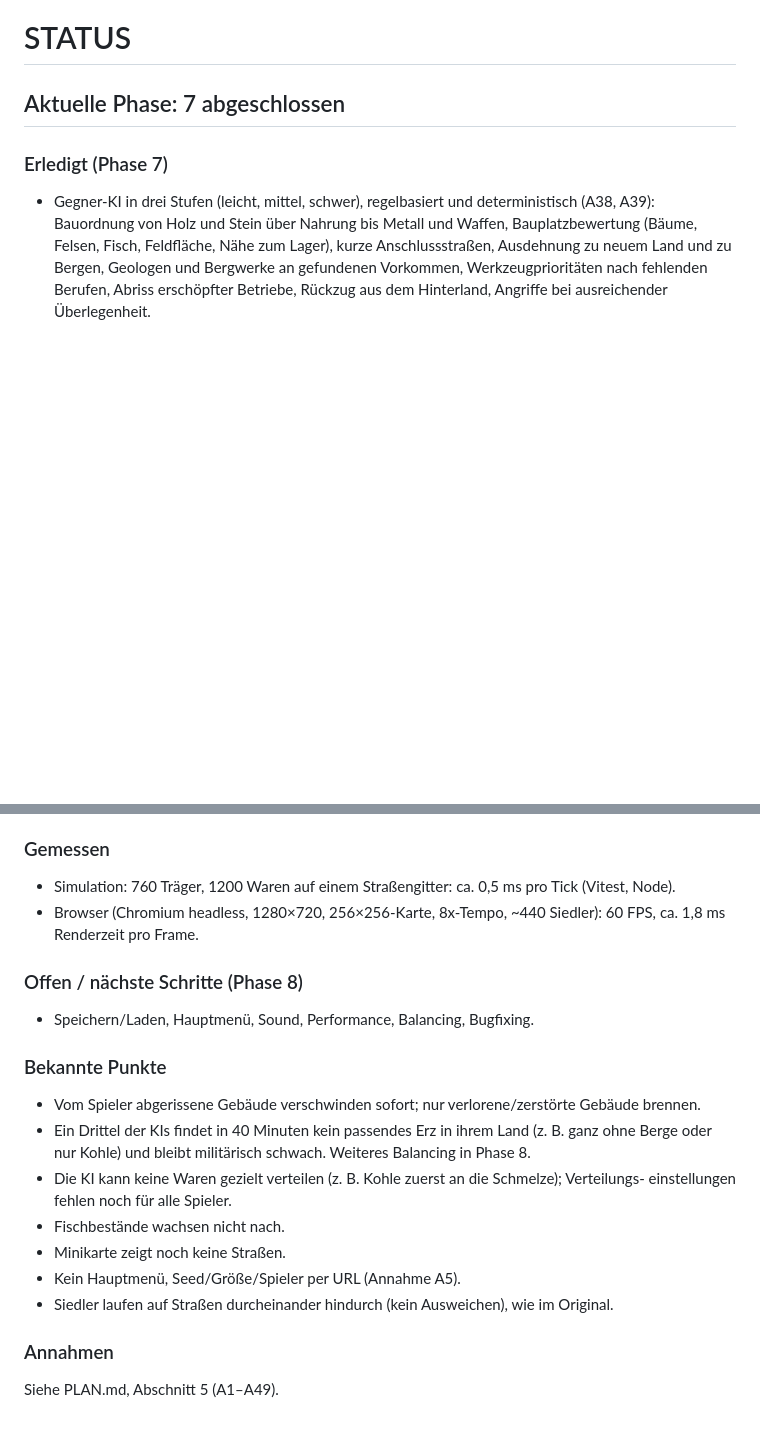
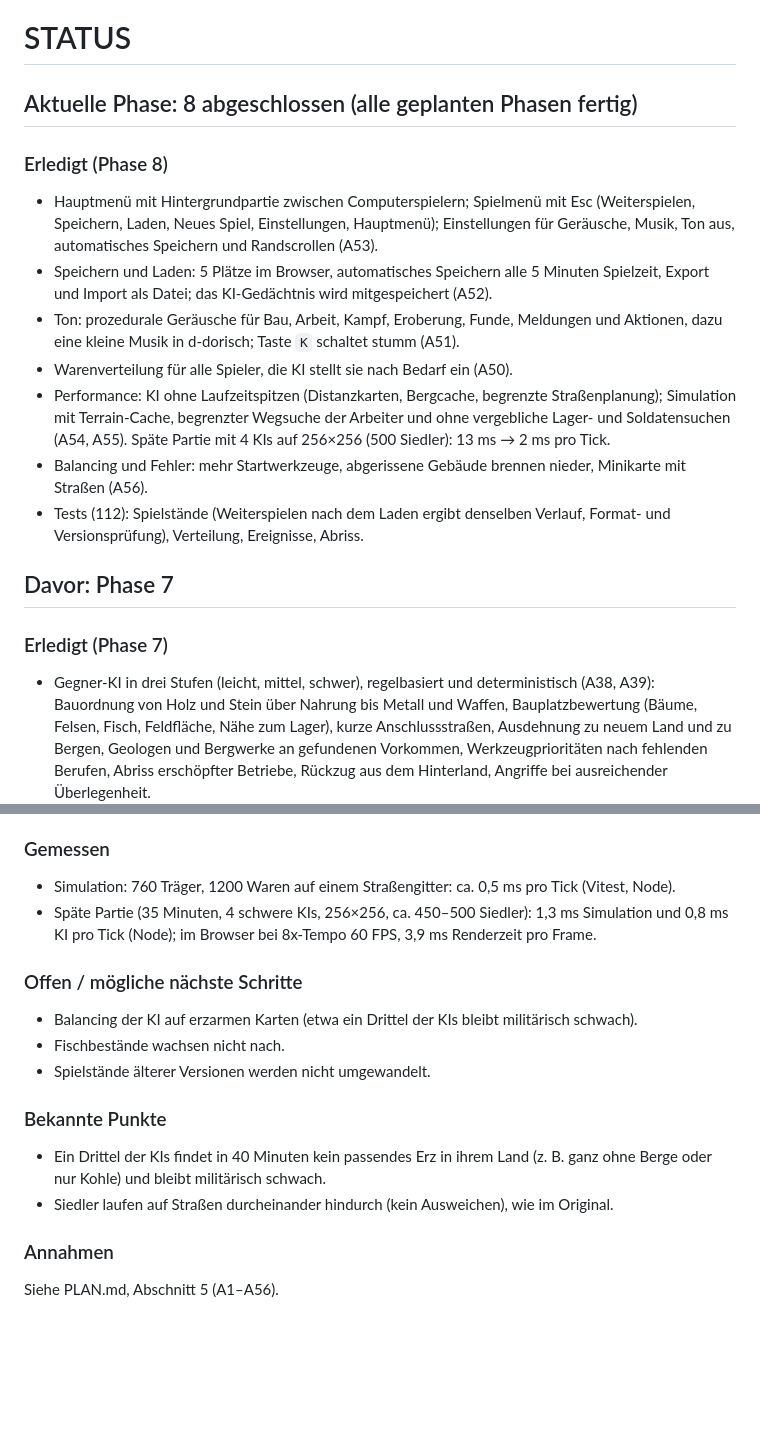
Before and after one commit to mhaack/something, a Markdown page: STATUS.md, 2 parts joined by grey strips. GitHub-like rendering; blank space fills up the shorter version.

Commit message:
Docs: Phase 8 abgeschlossen, Annahmen A50–A56
Co-Authored-By: Claude Opus 5.5 <noreply@anthropic.com>
Claude-Session: https://claude.ai/code/session_01Tn9zDPvti9oHycquvTg9ag

```diff
--- a/STATUS.md
+++ b/STATUS.md
@@ -1,6 +1,26 @@
 # STATUS
 
-## Aktuelle Phase: 7 abgeschlossen
+## Aktuelle Phase: 8 abgeschlossen (alle geplanten Phasen fertig)
+
+### Erledigt (Phase 8)
+- Hauptmenü mit Hintergrundpartie zwischen Computerspielern; Spielmenü mit Esc (Weiterspielen,
+  Speichern, Laden, Neues Spiel, Einstellungen, Hauptmenü); Einstellungen für Geräusche, Musik,
+  Ton aus, automatisches Speichern und Randscrollen (A53).
+- Speichern und Laden: 5 Plätze im Browser, automatisches Speichern alle 5 Minuten Spielzeit,
+  Export und Import als Datei; das KI-Gedächtnis wird mitgespeichert (A52).
+- Ton: prozedurale Geräusche für Bau, Arbeit, Kampf, Eroberung, Funde, Meldungen und Aktionen,
+  dazu eine kleine Musik in d-dorisch; Taste `K` schaltet stumm (A51).
+- Warenverteilung für alle Spieler, die KI stellt sie nach Bedarf ein (A50).
+- Performance: KI ohne Laufzeitspitzen (Distanzkarten, Bergcache, begrenzte Straßenplanung);
+  Simulation mit Terrain-Cache, begrenzter Wegsuche der Arbeiter und ohne vergebliche Lager- und
+  Soldatensuchen (A54, A55). Späte Partie mit 4 KIs auf 256×256 (500 Siedler): 13 ms → 2 ms pro
+  Tick.
+- Balancing und Fehler: mehr Startwerkzeuge, abgerissene Gebäude brennen nieder, Minikarte mit
+  Straßen (A56).
+- Tests (112): Spielstände (Weiterspielen nach dem Laden ergibt denselben Verlauf, Format- und
+  Versionsprüfung), Verteilung, Ereignisse, Abriss.
+
+## Davor: Phase 7
 
 ### Erledigt (Phase 7)
 - Gegner-KI in drei Stufen (leicht, mittel, schwer), regelbasiert und deterministisch (A38, A39):
@@ -145,22 +165,18 @@
 
 ### Gemessen
 - Simulation: 760 Träger, 1200 Waren auf einem Straßengitter: ca. 0,5 ms pro Tick (Vitest, Node).
-- Browser (Chromium headless, 1280×720, 256×256-Karte, 8x-Tempo, ~440 Siedler): 60 FPS,
-  ca. 1,8 ms Renderzeit pro Frame.
+- Späte Partie (35 Minuten, 4 schwere KIs, 256×256, ca. 450–500 Siedler): 1,3 ms Simulation und
+  0,8 ms KI pro Tick (Node); im Browser bei 8x-Tempo 60 FPS, 3,9 ms Renderzeit pro Frame.
 
-### Offen / nächste Schritte (Phase 8)
-- Speichern/Laden, Hauptmenü, Sound, Performance, Balancing, Bugfixing.
+### Offen / mögliche nächste Schritte
+- Balancing der KI auf erzarmen Karten (etwa ein Drittel der KIs bleibt militärisch schwach).
+- Fischbestände wachsen nicht nach.
+- Spielstände älterer Versionen werden nicht umgewandelt.
 
 ### Bekannte Punkte
-- Vom Spieler abgerissene Gebäude verschwinden sofort; nur verlorene/zerstörte Gebäude brennen.
 - Ein Drittel der KIs findet in 40 Minuten kein passendes Erz in ihrem Land (z. B. ganz ohne Berge
-  oder nur Kohle) und bleibt militärisch schwach. Weiteres Balancing in Phase 8.
-- Die KI kann keine Waren gezielt verteilen (z. B. Kohle zuerst an die Schmelze); Verteilungs-
-  einstellungen fehlen noch für alle Spieler.
-- Fischbestände wachsen nicht nach.
-- Minikarte zeigt noch keine Straßen.
-- Kein Hauptmenü, Seed/Größe/Spieler per URL (Annahme A5).
+  oder nur Kohle) und bleibt militärisch schwach.
 - Siedler laufen auf Straßen durcheinander hindurch (kein Ausweichen), wie im Original.
 
 ### Annahmen
-Siehe PLAN.md, Abschnitt 5 (A1–A49).
+Siehe PLAN.md, Abschnitt 5 (A1–A56).
```
Also changed, not shown: PLAN.md (+22 -0 lines), README.md (+9 -5 lines).
